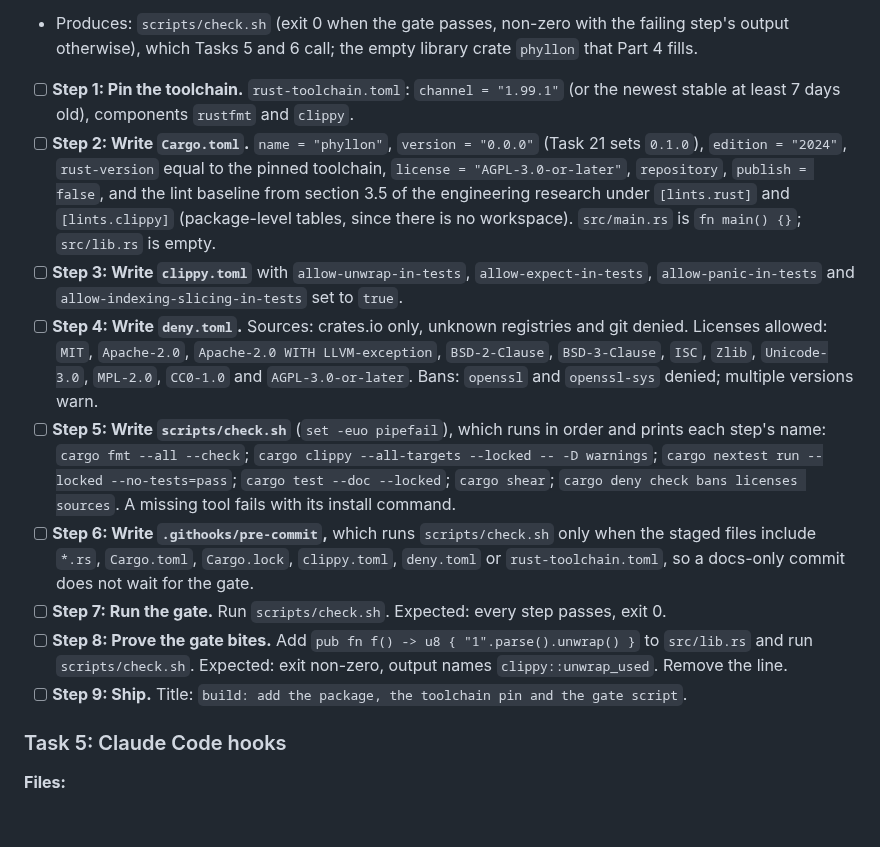
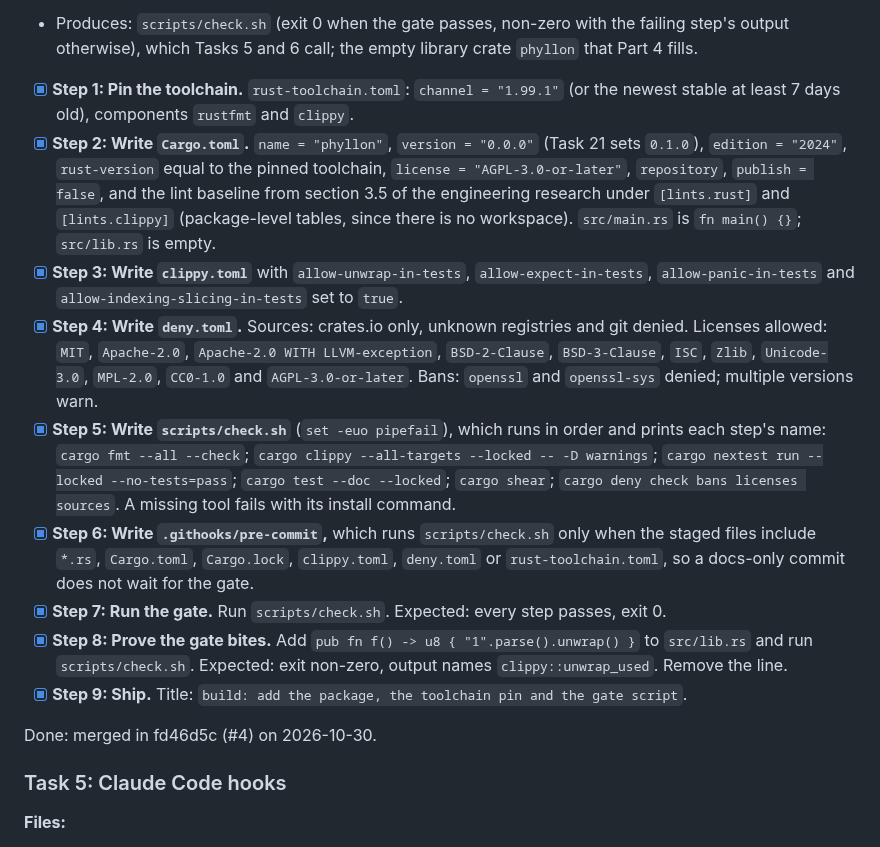
Before and after one commit to nemesis398/phyllon, a Markdown page: docs/plans/2026-10-29-phase-1-foundations.md, the part around the change. GitHub-like rendering; blank space fills up the shorter version.

Commit message:
docs(plan): tick task 4
Signed-off-by: Mika Böhme <mika@familieboehme.com>
Co-Authored-By: Claude Opus 5.5 <noreply@anthropic.com>

```diff
--- a/docs/plans/2026-10-29-phase-1-foundations.md
+++ b/docs/plans/2026-10-29-phase-1-foundations.md
@@ -262,42 +262,44 @@ Done: merged in d1d7a1c (#3) on 2026-10-30.
   failing step's output otherwise), which Tasks 5 and 6 call; the empty library
   crate `phyllon` that Part 4 fills.
 
-- [ ] **Step 1: Pin the toolchain.** `rust-toolchain.toml`: `channel = "1.99.1"`
+- [x] **Step 1: Pin the toolchain.** `rust-toolchain.toml`: `channel = "1.99.1"`
       (or the newest stable at least 7 days old), components `rustfmt` and
       `clippy`.
-- [ ] **Step 2: Write `Cargo.toml`.** `name = "phyllon"`, `version = "0.0.0"`
+- [x] **Step 2: Write `Cargo.toml`.** `name = "phyllon"`, `version = "0.0.0"`
       (Task 21 sets `0.1.0`), `edition = "2024"`, `rust-version` equal to the
       pinned toolchain, `license = "AGPL-3.0-or-later"`, `repository`,
       `publish = false`, and the lint baseline from section 3.5 of the
       engineering research under `[lints.rust]` and `[lints.clippy]`
       (package-level tables, since there is no workspace). `src/main.rs` is
       `fn main() {}`; `src/lib.rs` is empty.
-- [ ] **Step 3: Write `clippy.toml`** with `allow-unwrap-in-tests`,
+- [x] **Step 3: Write `clippy.toml`** with `allow-unwrap-in-tests`,
       `allow-expect-in-tests`, `allow-panic-in-tests` and
       `allow-indexing-slicing-in-tests` set to `true`.
-- [ ] **Step 4: Write `deny.toml`.** Sources: crates.io only, unknown registries
+- [x] **Step 4: Write `deny.toml`.** Sources: crates.io only, unknown registries
       and git denied. Licenses allowed: `MIT`, `Apache-2.0`,
       `Apache-2.0 WITH LLVM-exception`, `BSD-2-Clause`, `BSD-3-Clause`, `ISC`,
       `Zlib`, `Unicode-3.0`, `MPL-2.0`, `CC0-1.0` and `AGPL-3.0-or-later`. Bans:
       `openssl` and `openssl-sys` denied; multiple versions warn.
-- [ ] **Step 5: Write `scripts/check.sh`** (`set -euo pipefail`), which runs in
+- [x] **Step 5: Write `scripts/check.sh`** (`set -euo pipefail`), which runs in
       order and prints each step's name: `cargo fmt --all --check`;
       `cargo clippy --all-targets --locked -- -D warnings`;
       `cargo nextest run --locked --no-tests=pass`; `cargo test --doc --locked`;
       `cargo shear`; `cargo deny check bans licenses sources`. A missing tool
       fails with its install command.
-- [ ] **Step 6: Write `.githooks/pre-commit`,** which runs `scripts/check.sh`
+- [x] **Step 6: Write `.githooks/pre-commit`,** which runs `scripts/check.sh`
       only when the staged files include `*.rs`, `Cargo.toml`, `Cargo.lock`,
       `clippy.toml`, `deny.toml` or `rust-toolchain.toml`, so a docs-only commit
       does not wait for the gate.
-- [ ] **Step 7: Run the gate.** Run `scripts/check.sh`. Expected: every step
+- [x] **Step 7: Run the gate.** Run `scripts/check.sh`. Expected: every step
       passes, exit 0.
-- [ ] **Step 8: Prove the gate bites.** Add
+- [x] **Step 8: Prove the gate bites.** Add
       `pub fn f() -> u8 { "1".parse().unwrap() }` to `src/lib.rs` and run
       `scripts/check.sh`. Expected: exit non-zero, output names
       `clippy::unwrap_used`. Remove the line.
-- [ ] **Step 9: Ship.** Title:
+- [x] **Step 9: Ship.** Title:
       `build: add the package, the toolchain pin and the gate script`.
+
+Done: merged in fd46d5c (#4) on 2026-10-30.
 
 ### Task 5: Claude Code hooks
 
```
